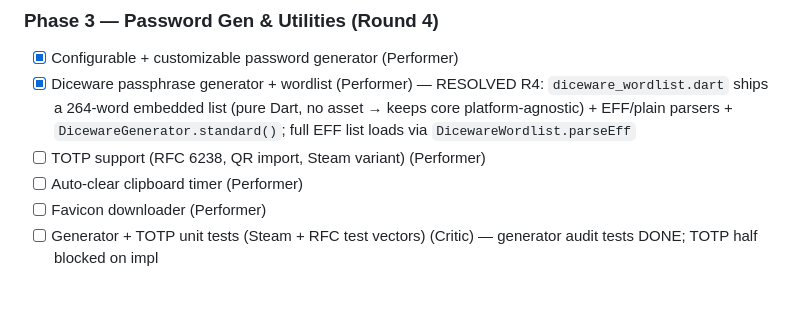
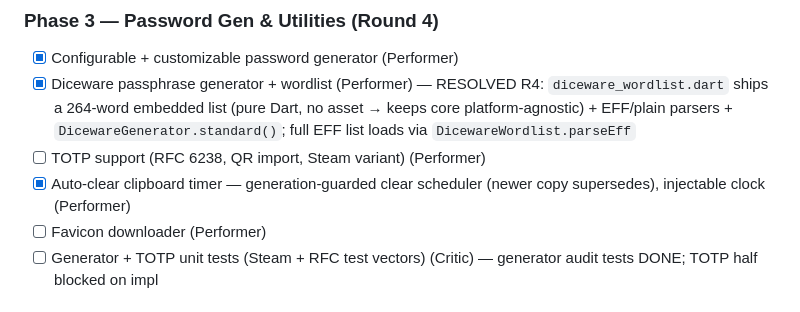
Before and after one commit to dg4e/dgvault, a Markdown page: plan.md, the part around the change. Drawn GitHub-style.

Commit message:
claim: auto-clear clipboard timer

```diff
--- a/plan.md
+++ b/plan.md
@@ -84,7 +84,7 @@ Tasks tagged `(shared)` may be claimed by whoever pulls first per §2 claim prot
 - [x] Configurable + customizable password generator (Performer)
 - [x] Diceware passphrase generator + wordlist (Performer) — RESOLVED R4: `diceware_wordlist.dart` ships a 264-word embedded list (pure Dart, no asset → keeps core platform-agnostic) + EFF/plain parsers + `DicewareGenerator.standard()`; full EFF list loads via `DicewareWordlist.parseEff`
 - [ ] TOTP support (RFC 6238, QR import, Steam variant) (Performer)
-- [ ] Auto-clear clipboard timer (Performer)
+- [x] Auto-clear clipboard timer — generation-guarded clear scheduler (newer copy supersedes), injectable clock (Performer)
 - [ ] Favicon downloader (Performer)
 - [ ] Generator + TOTP unit tests (Steam + RFC test vectors) (Critic) — generator audit tests DONE; TOTP half blocked on impl
 
```
